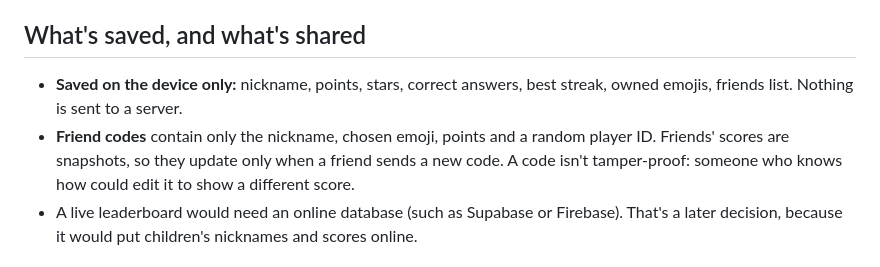
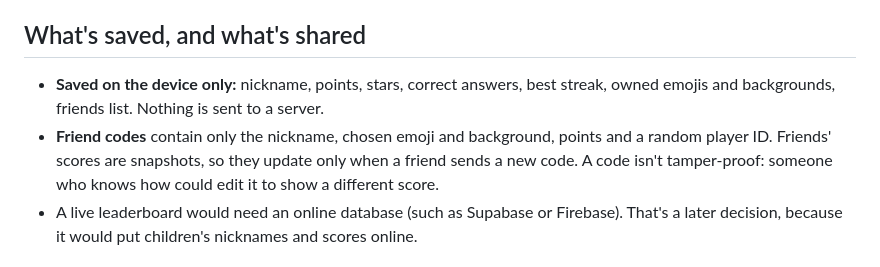
Before and after one commit to bkehoe353/emis-learning-platform, a Markdown page: README.md, the part around the change. Rendered like a GitHub page.

Commit message:
README: friend codes include the chosen background
Co-Authored-By: Claude Opus 5.5 <noreply@anthropic.com>

```diff
--- a/README.md
+++ b/README.md
@@ -51,8 +51,8 @@ This matters: Safari can delete saved progress for websites that haven't been vi
 
 ## What's saved, and what's shared
 
-- **Saved on the device only:** nickname, points, stars, correct answers, best streak, owned emojis, friends list. Nothing is sent to a server.
-- **Friend codes** contain only the nickname, chosen emoji, points and a random player ID. Friends' scores are snapshots, so they update only when a friend sends a new code. A code isn't tamper-proof: someone who knows how could edit it to show a different score.
+- **Saved on the device only:** nickname, points, stars, correct answers, best streak, owned emojis and backgrounds, friends list. Nothing is sent to a server.
+- **Friend codes** contain only the nickname, chosen emoji and background, points and a random player ID. Friends' scores are snapshots, so they update only when a friend sends a new code. A code isn't tamper-proof: someone who knows how could edit it to show a different score.
 - A live leaderboard would need an online database (such as Supabase or Firebase). That's a later decision, because it would put children's nicknames and scores online.
 
 ## Games
```
